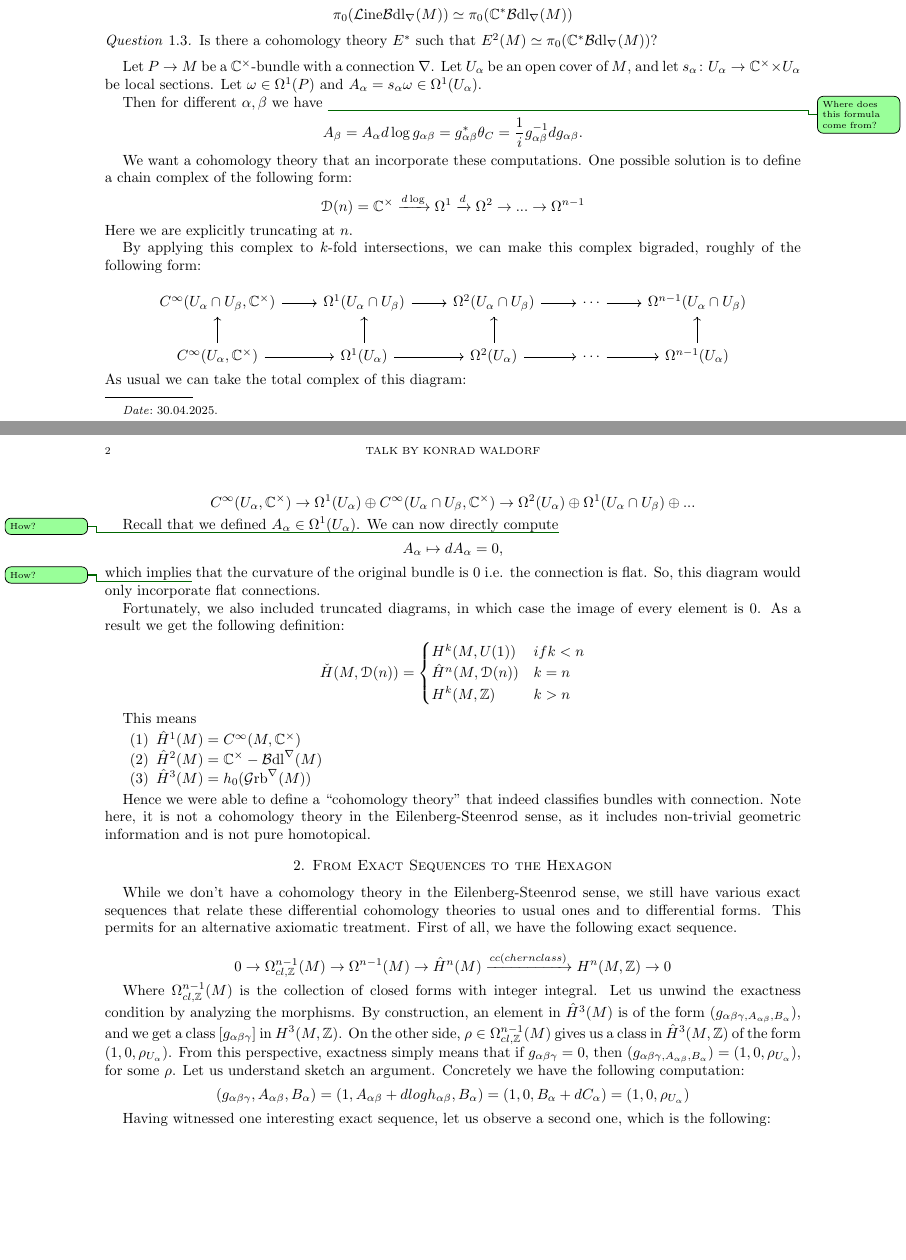
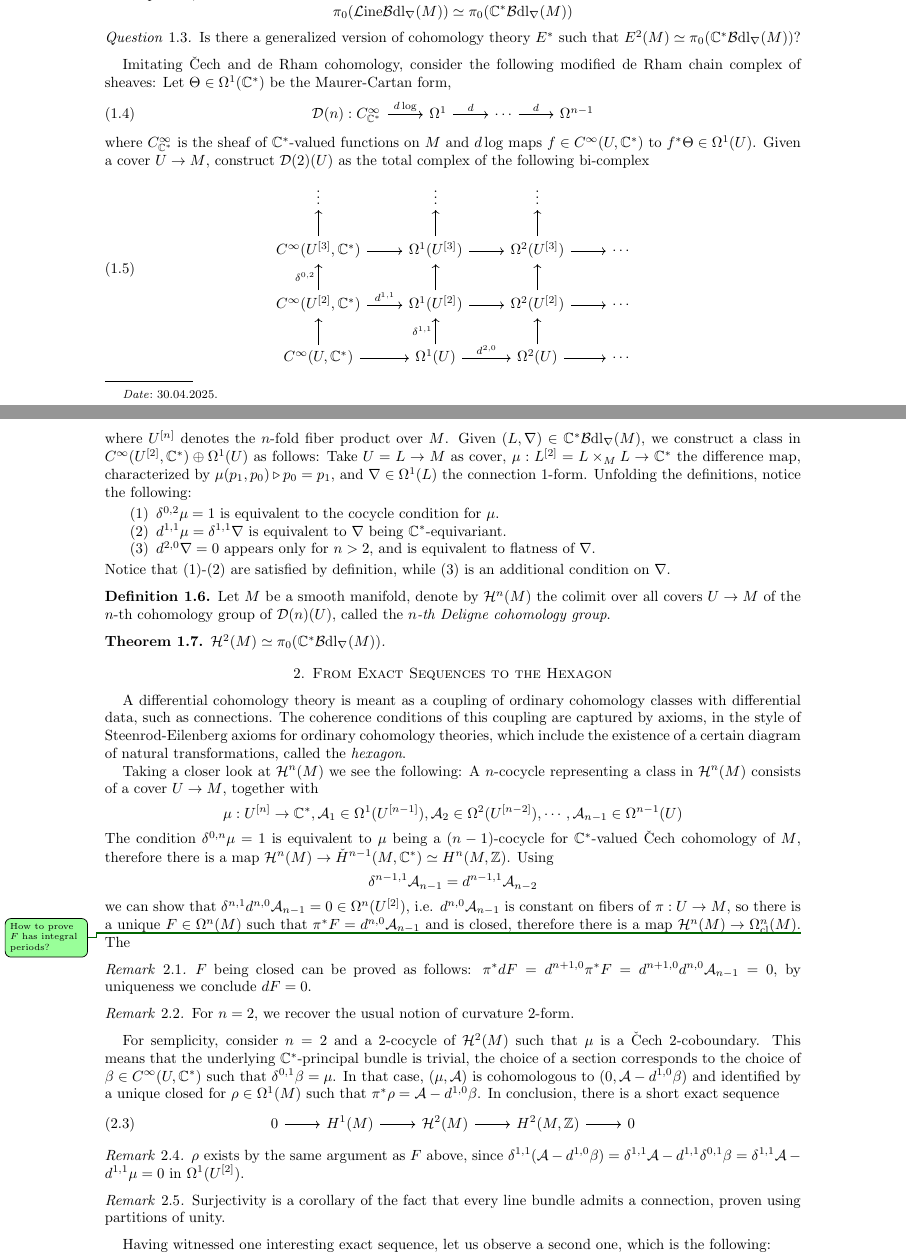
Before and after one commit to nimarasekh/DiffCoh-SoSe25, a LaTeX paper (Diff_Coh_1.tex): two parts of pages 1 and 2 of 3 before the commit and two parts of pages 1 and 2 of 4 after it, joined at a grey line, cut so that both start at the same text, the shorter picture padded with empty space. Compiled offline with pdfLaTeX.

Commit message:
cleaned diffcoh1 a bit

```diff
--- a/Diff_Coh_1.tex
+++ b/Diff_Coh_1.tex
@@ -14,16 +14,17 @@
 
 \usepackage[textwidth=2cm, textsize=small, colorinlistoftodos]{todonotes}
 
-\newcommand{\A}{\mathscr{A}}
-\newcommand{\B}{\mathscr{B}}
+\newcommand{\A}{\mathcal{A}}
+\newcommand{\B}{\mathcal{B}}
 \newcommand{\cB}{\mathcal{B}}
-\newcommand{\D}{\mathscr{D}}
+\newcommand{\D}{\mathcal{D}}
 \newcommand{\sC}{\mathscr{C}}
 \newcommand{\F}{\mathcal{F}}
 \newcommand{\G}{\mathcal{G}}
 \newcommand{\g}{\mathfrak{g}}
 \newcommand{\cH}{\mathcal{H}}
 \newcommand{\sS}{\mathscr{S}}
+\newcommand{\bN}{\mathbb{N}}
 \newcommand{\bS}{\mathbb{S}}
 \newcommand{\bR}{\mathbb{R}}
 \newcommand{\bZ}{\mathbb{Z}}
@@ -31,7 +32,9 @@
 \newcommand{\fO}{\mathbf{O}}
 \newcommand{\rO}{\mathscr{O}}
 \newcommand{\M}{\mathcal{M}}
+\newcommand{\ft}{\mathfrak{t}}
 \newcommand{\bQ}{\mathbb{Q}}
+\newcommand{\U}{\mathcal{U}}
 
 \newcommand{\aff}{\mathrm{Aff}}
 \newcommand{\Cyc}{\mathrm{Cyc}}
@@ -94,7 +96,9 @@
 \newcommand{\Fred}{\mathcal{F}\mathrm{red}}
 \newcommand{\inv}{\mathrm{inv}}
 \newcommand{\const}{\mathrm{const}}
+\newcommand{\fl}{\mathrm{fl}}
 \newcommand{\Grb}{\mathcal{G}\mathrm{rb}}
+\newcommand{\cl}{\mathrm{cl}}
 
 \newcommand{\bbefamily}{\fontencoding{U}\fontfamily{bbold}\selectfont}
 \newcommand{\textbbe}[1]{{\bbefamily #1}}
@@ -155,62 +159,59 @@ Consider the following fact about integral singular cohomology: Let $M$ be a smo
 \end{remark}
-In particular, isomorphism classes of line bundles only depend on the underlying topological space of $M$. To preserve more information, let us consider the categories $\bC^*\bdl_\nabla(M)$ and $\LineBdl_\nabla(M)$ of $\bC^*$-principal bundles, resp. line bundles, with connection and connection-preserving isomorphisms, then
+In particular, isomorphism classes of line bundles only depend on the underlying topological space of $M$. To recover more information about the smooth geometry of $M$, let us consider the categories $\bC^*\bdl_\nabla(M)$ and $\LineBdl_\nabla(M)$ of $\bC^*$-principal bundles, resp. line bundles, with connection and connection-preserving isomorphisms, then
 \[\pi_0(\LineBdl_\nabla(M))\simeq\pi_0(\bC^*\bdl_\nabla(M))\]
 \begin{question}
-Is there a cohomology theory $E^*$ such that $E^2(M)\simeq\pi_0(\bC^*\bdl_\nabla(M))$?
+Is there a generalized version of cohomology theory $E^*$ such that $E^2(M)\simeq\pi_0(\bC^*\bdl_\nabla(M))$?
 \end{question}
-%------%
-Let $P \to M$ be a $\bC^\times$-bundle with a connection $\nabla$. Let $U_\alpha$ be an open cover of $M$, and let $s_\alpha\colon U_\alpha \to \bC^\times \times U_\alpha$ be local sections. Let $\omega \in \Omega^1(P)$ and $A_\alpha = s_\alpha\omega \in \Omega^1(U_\alpha)$.
-
-Then for different $\alpha, \beta$ we have \nrnote{Where does this formula come from?}
-\[A_\beta = A_\alpha d \log g_{\alpha\beta} = g^*_{\alpha\beta}\theta_{C} = \frac{1}{i} g^{-1}_{\alpha\beta}dg_{\alpha\beta}.\]
-
-We want a cohomology theory that an incorporate these computations. One possible solution is to define a chain complex of the following form:
-\[\mathscr{D}(n)=  \bC^\times \xrightarrow{d\log} \Omega^1 \xrightarrow{d} \Omega^2 \to ... \to \Omega^{n-1}\]
-Here we are explicitly truncating at $n$.
-
-By applying this complex to $k$-fold intersections, we can make this complex bigraded, roughly of the following form:
-% If we take this complex and resolve it along $k$-fold intersections we get a bigraded complex.
-
-\[
+Imitating \v Cech and de Rham cohomology, consider the following modified de Rham chain complex of sheaves: Let $\Theta\in\Omega^1(\bC^*)$ be the Maurer-Cartan form,
+\begin{equation}
 	\begin{tikzcd}
-	C^\infty(U_\alpha \cap U_\beta, \bC^\times) \arrow[r] & \Omega^1(U_\alpha \cap U_\beta) \arrow[r] & \Omega^2(U_\alpha\cap U_\beta) \arrow[r] & \cdots \arrow[r] & \Omega^{n-1}(U_\alpha \cap U_\beta)\\
- C^\infty(U_\alpha, \bC^\times) \arrow[r] \arrow[u] & \Omega^1(U_\alpha) \arrow[r] \arrow[u] & \Omega^2(U_\alpha) \arrow[r] \arrow[u] & \cdots \arrow[r] &\Omega^{n-1}(U_\alpha)   \arrow[u]
+		\D(n):C^\infty_{\bC^*}\arrow[r," d\log"] & \Omega^1 \arrow[r," d"] & \cdots \arrow[r," d"] & \Omega^{n-1}
 	\end{tikzcd}
-\]
-As usual we can take the total complex of this diagram:
-
-\[C^\infty(U_\alpha, \bC^\times) \to \Omega^1(U_\alpha) \oplus  C^\infty(U_\alpha \cap U_\beta, \bC^\times) \to \Omega^2(U_\alpha) \oplus \Omega^1(U_\alpha \cap U_\beta) \oplus ... \]
-
-Recall that we defined $A_\alpha \in \Omega^1(U_\alpha)$. We can now directly compute\nrnote{How?}
-\[A_\alpha \mapsto dA_\alpha = 0,\]
-which implies\nrnote{How?} that the curvature of the original bundle is $0$ i.e. the connection is flat. So, this diagram would only incorporate flat connections.
-
-Fortunately, we also included truncated diagrams, in which case the image of every element is $0$. As a result we get the following definition:
-\[
-\check{H}(M,\mathscr{D}(n)) = \begin{cases}
-	H^k(M, U(1)) & if k < n \\
-	\hat{H}^n(M,\mathscr{D}(n)) & k = n \\
-	H^k(M, \mathbb{Z}) & k > n
-\end{cases}
-\]
-
-This means
+\end{equation}where $C^\infty_{\bC^*}$ is the sheaf of $\bC^*$-valued functions on $M$ and $ d\log$ maps $f\in C^{\infty}(U,\bC^*)$ to $f^*\Theta\in\Omega^1(U)$. Given a cover $U\to M$, construct $\D(2)(U)$ as the total complex of the following bi-complex
+\begin{equation}
+	\begin{tikzcd}
+		\vdots & \vdots & \vdots   \\
+		C^\infty(U^{[3]},\bC^*) \arrow[r]\arrow[u] & \Omega^1(U^{[3]}) \arrow[r]\arrow[u] &  \Omega^2(U^{[3]}) \arrow[u] \arrow[r] & \cdots \\
+		C^\infty(U^{[2]},\bC^*) \arrow[r," d^{1,1}"]\arrow[u,"\delta^{0,2}"] & \Omega^1(U^{[2]}) \arrow[u]\arrow[r] & \Omega^2(U^{[2]}) \arrow[u]\arrow[r] & \cdots\\
+		C^\infty(U,\bC^*) \arrow[r]\arrow[u] & \Omega^1(U) \arrow[r," d^{2,0}"]\arrow[u,"\delta^{1,1}"] & \Omega^2(U) \arrow[u] \arrow[r] & \cdots
+	\end{tikzcd}
+\end{equation}where $U^{[n]}$ denotes the $n$-fold fiber product over $M$. Given $(L,\nabla)\in\bC^*\bdl_\nabla(M)$, we construct a class in $C^\infty(U^{[2]},\bC^*)\oplus\Omega^1(U)$ as follows: Take $U=L\to M$ as cover, $\mu:L^{[2]}=L\times_ML\to\bC^*$ the difference map, characterized by $\mu(p_1,p_0)\triangleright p_0=p_1$, and $\nabla\in\Omega^1(L)$ the connection 1-form. Unfolding the definitions, notice the following:
 \begin{enumerate}
-	\item $\hat{H}^1(M) = C^\infty(M,\bC^\times)$
-	\item $\hat{H}^2(M) = \bC^\times - \bdl^\nabla(M)$
-	\item $\hat{H}^3(M) = h_0(\Grb^\nabla(M))$
+	\item $\delta^{0,2}\mu=1$ is equivalent to the cocycle condition for $\mu$.
+	\item $ d^{1,1}\mu=\delta^{1,1}\nabla$ is equivalent to $\nabla$ being $\bC^*$-equivariant.
+	\item $ d^{2,0}\nabla=0$ appears only for $n>2$, and is equivalent to flatness of $\nabla$.
 \end{enumerate}
-
-Hence we were able to define a ``cohomology theory'' that indeed classifies bundles with connection. Note here, it is not a cohomology theory in the Eilenberg-Steenrod sense, as it includes non-trivial geometric information and is not pure homotopical.
+Notice that (1)-(2) are satisfied by definition, while (3) is an additional condition on $\nabla$.
+\begin{definition}
+	Let $M$ be a smooth manifold, denote by $\cH^n(M)$ the colimit over all covers $U\to M$ of the $n$-th cohomology group of $\D(n)(U)$, called the \emph{$n$-th Deligne cohomology group}.
+\end{definition}
+\begin{theorem}
+	$\cH^2(M)\simeq\pi_0(\bC^*\bdl_\nabla(M))$.
+\end{theorem}
 
 \section{From Exact Sequences to the Hexagon}
-While we don't have a cohomology theory in the Eilenberg-Steenrod sense, we still have various exact sequences that relate these differential cohomology theories to usual ones and to differential forms. This permits for an alternative axiomatic treatment. First of all, we have the following exact sequence.
+A differential cohomology theory is meant as a coupling of ordinary cohomology classes with differential data, such as connections. The coherence conditions of this coupling are captured by axioms, in the style of Steenrod-Eilenberg axioms for ordinary cohomology theories, which include the existence of a certain diagram of natural transformations, called the \emph{hexagon}.
 
-\[ 0 \to \Omega^{n-1}_{cl,\bZ}(M) \to \Omega^{n-1}(M) \to \hat{H}^n(M) \xrightarrow{cc (chern class)} H^n(M,\bZ) \to 0\]
-
-Where $\Omega^{n-1}_{cl,\bZ}(M)$ is the collection of closed forms with integer integral. Let us unwind the exactness condition by analyzing the morphisms. By construction, an element in $\hat{H}^3(M)$ is of the form $(g_{\alpha\beta\gamma, A_{\alpha\beta},B_\alpha})$, and we get a class $[g_{\alpha\beta\gamma}]$ in $H^3(M,\bZ)$. On the other side, $\rho \in \Omega^{n-1}_{cl,\bZ}(M)$ gives us a class in $\hat{H}^3(M,\bZ)$ of the form $(1, 0, \rho_{U_\alpha})$. From this perspective, exactness simply means that if $g_{\alpha\beta\gamma} = 0$, then $(g_{\alpha\beta\gamma, A_{\alpha\beta},B_\alpha}) = (1, 0, \rho_{U_\alpha})$, for some $\rho$. Let us understand sketch an argument. Concretely we have the following computation:
-\[ (g_{\alpha\beta\gamma}, A_{\alpha\beta}, B_\alpha) =  (1, A_{\alpha\beta} + d log h_{\alpha\beta}, B_\alpha) = (1, 0 , B_\alpha + d C_\alpha) = (1, 0, \rho_{U_\alpha}) \]
-
+Taking a closer look at $\cH^n(M)$ we see the following: A $n$-cocycle representing a class in $\cH^n(M)$ consists of a cover $U\to M$, together with \[\mu:U^{[n]}\to\bC^*,\A_1\in\Omega^1(U^{[n-1]}),\A_2\in\Omega^2(U^{[n-2]}),\cdots,\A_{n-1}\in\Omega^{n-1}(U)\]
+The condition $\delta^{0,n}\mu=1$ is equivalent to $\mu$ being a $(n-1)$-cocycle for $\bC^*$-valued \v Cech cohomology of $M$, therefore there is a map $\cH^n(M)\to\check{H}^{n-1}(M,\bC^*)\simeq H^n(M,\bZ)$. Using \[\delta^{n-1,1}\A_{n-1}= d^{n-1,1}\A_{n-2}\]we can show that $\delta^{n,1} d^{n,0}\A_{n-1}=0\in\Omega^n(U^{[2]})$, i.e. $ d^{n,0}\A_{n-1}$ is constant on fibers of $\pi:U\to M$, so there is a unique $F\in\Omega^{n}(M)$ such that $\pi^*F= d^{n,0}\A_{n-1}$ and is closed, therefore there is a map $\cH^n(M)\to\Omega^{n}_{\cl}(M)$.\nrnote{How to prove $F$ has integral periods?} The
+\begin{remark}
+	$F$ being closed can be proved as follows: $\pi^* d F= d^{n+1,0}\pi^*F= d^{n+1,0} d^{n,0}\A_{n-1}=0$, by uniqueness we conclude $dF=0$.
+\end{remark}
+\begin{remark}
+	For $n=2$, we recover the usual notion of curvature 2-form.
+\end{remark}
+For semplicity, consider $n=2$ and a $2$-cocycle of $\cH^2(M)$ such that $\mu$ is a \v Cech $2$-coboundary. This means that the underlying $\bC^*$-principal bundle is trivial, the choice of a section corresponds to the choice of $\beta\in C^\infty(U,\bC^*)$ such that $\delta^{0,1}\beta=\mu$. In that case, $(\mu,\A)$ is cohomologous to $(0,\A-d^{1,0}\beta)$ and identified by a unique closed for $\rho\in\Omega^1(M)$ such that $\pi^*\rho=\A-d^{1,0}\beta$. In conclusion, there is a short exact sequence \begin{equation}
+	\begin{tikzcd}
+		0 \arrow[r] & H^{1}(M) \arrow[r] & \cH^2(M) \arrow[r] & H^2(M,\bZ) \arrow[r] & 0
+	\end{tikzcd}
+\end{equation}
+\begin{remark}
+	$\rho$ exists by the same argument as $F$ above, since $\delta^{1,1}(\A-d^{1,0}\beta)=\delta^{1,1}\A-d^{1,1}\delta^{0,1}\beta=\delta^{1,1}\A-d^{1,1}\mu=0$ in $\Omega^1(U^{[2]})$.
+\end{remark}
+\begin{remark}
+	Surjectivity is a corollary of the fact that every line bundle admits a connection, proven using partitions of unity.
+\end{remark}
+%----------TO BE CONTINUED------------%
 Having witnessed one interesting exact sequence, let us observe a second one, which is the following:
 \[ 0 \to H^{n-1}(M, \bC^\times) \to \hat{H}^n(M) \xrightarrow{curv} \Omega_{cl,\bZ}^n(M)\to 0 \]
 We will explicate why this diagram is exact, but let us make the following observation. First of all, the kernel is indeed reasonably defined, as $H^{n-1}(M, \bC^\times)$ classifies line bundles with equal curvature, meaning there is a mapping $(g_{\alpha\beta\gamma}, A_{\alpha\beta}, B_\alpha) \mapsto d B_\alpha$  Notice, this is indeed well-defined as $(\delta B)_{\alpha\beta} = d A_{\alpha\beta}$.\nrnote{How does that relate to the previous step?}
```
Also changed, not shown: Diff_Coh_1.pdf, Diff_Coh_1.tex (3 more changed lines).
